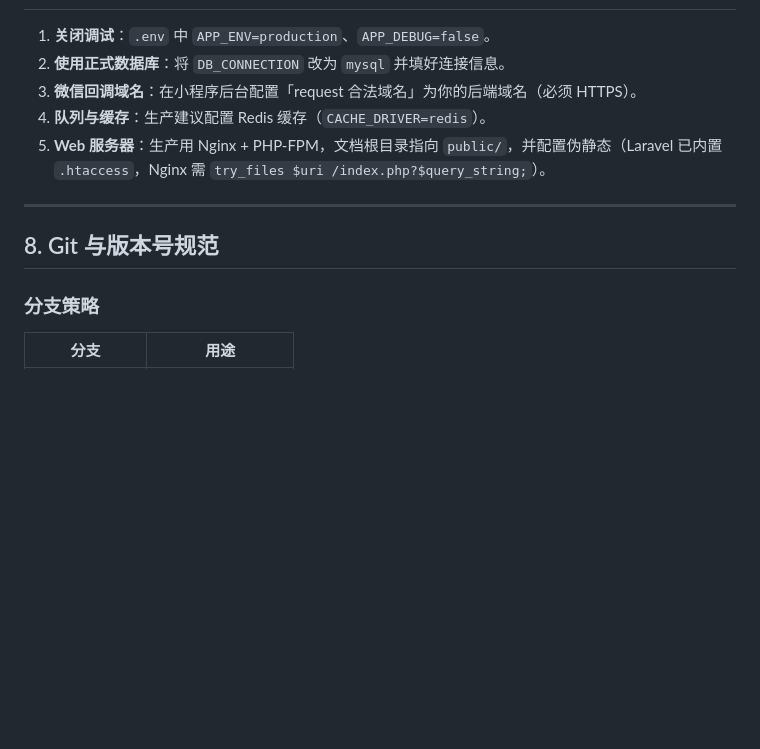
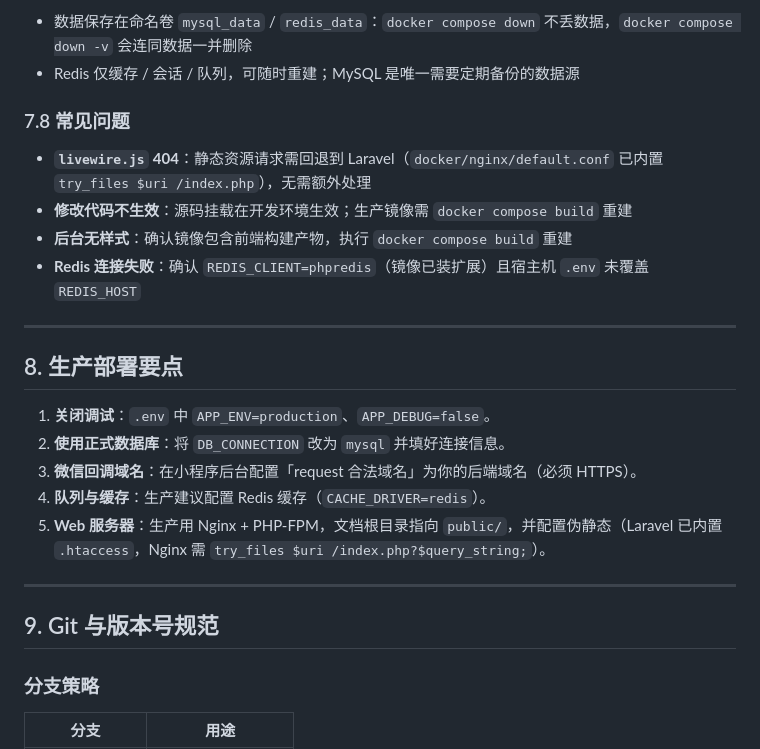
Before and after one commit to leo0315code/mini-app-common, a Markdown page: docs/install.md, the part around one of its changes. Rendered like a GitHub page; blank space fills up the shorter version.

Commit message:
docs(install): 补充 Docker 生产部署流程

```diff
--- a/docs/install.md
+++ b/docs/install.md
@@ -120,3 +194,16 @@ docker compose up -d --build
+- 数据保存在命名卷 `mysql_data` / `redis_data`：`docker compose down` 不丢数据，`docker compose down -v` 会连同数据一并删除
+- Redis 仅缓存 / 会话 / 队列，可随时重建；MySQL 是唯一需要定期备份的数据源
+
+### 7.8 常见问题
+
+- **`livewire.js` 404**：静态资源请求需回退到 Laravel（`docker/nginx/default.conf` 已内置 `try_files $uri /index.php`），无需额外处理
+- **修改代码不生效**：源码挂载在开发环境生效；生产镜像需 `docker compose build` 重建
+- **后台无样式**：确认镜像包含前端构建产物，执行 `docker compose build` 重建
+- **Redis 连接失败**：确认 `REDIS_CLIENT=phpredis`（镜像已装扩展）且宿主机 `.env` 未覆盖 `REDIS_HOST`
+
+---
+
+## 8. 生产部署要点
 
 1. **关闭调试**：`.env` 中 `APP_ENV=production`、`APP_DEBUG=false`。
 2. **使用正式数据库**：将 `DB_CONNECTION` 改为 `mysql` 并填好连接信息。
@@ -126,7 +213,7 @@ docker compose up -d --build
 
 ---
 
-## 8. Git 与版本号规范
+## 9. Git 与版本号规范
 
 ### 分支策略
 
```
Also changed, not shown: other parts of docs/install.md (+75 -1 lines), docs/changelog.md (+1 -1 lines).
